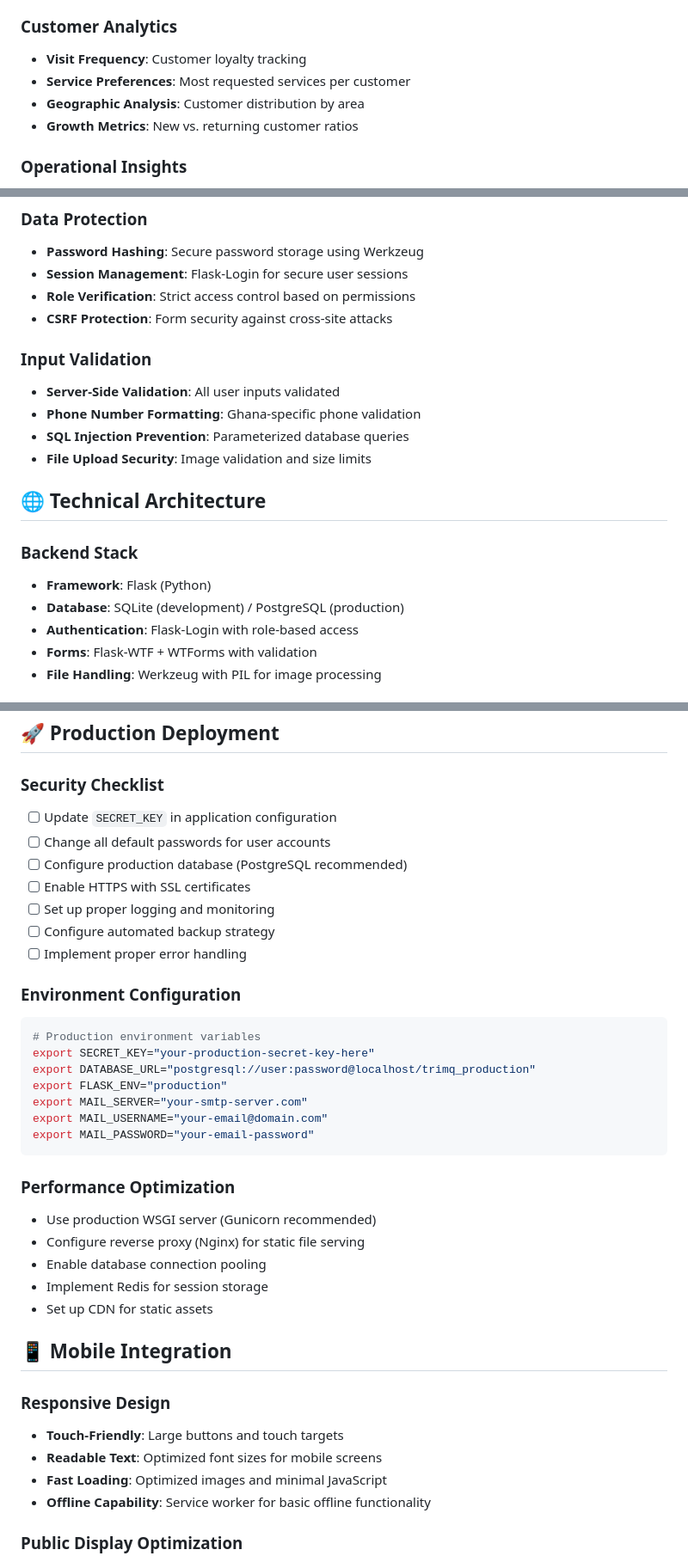
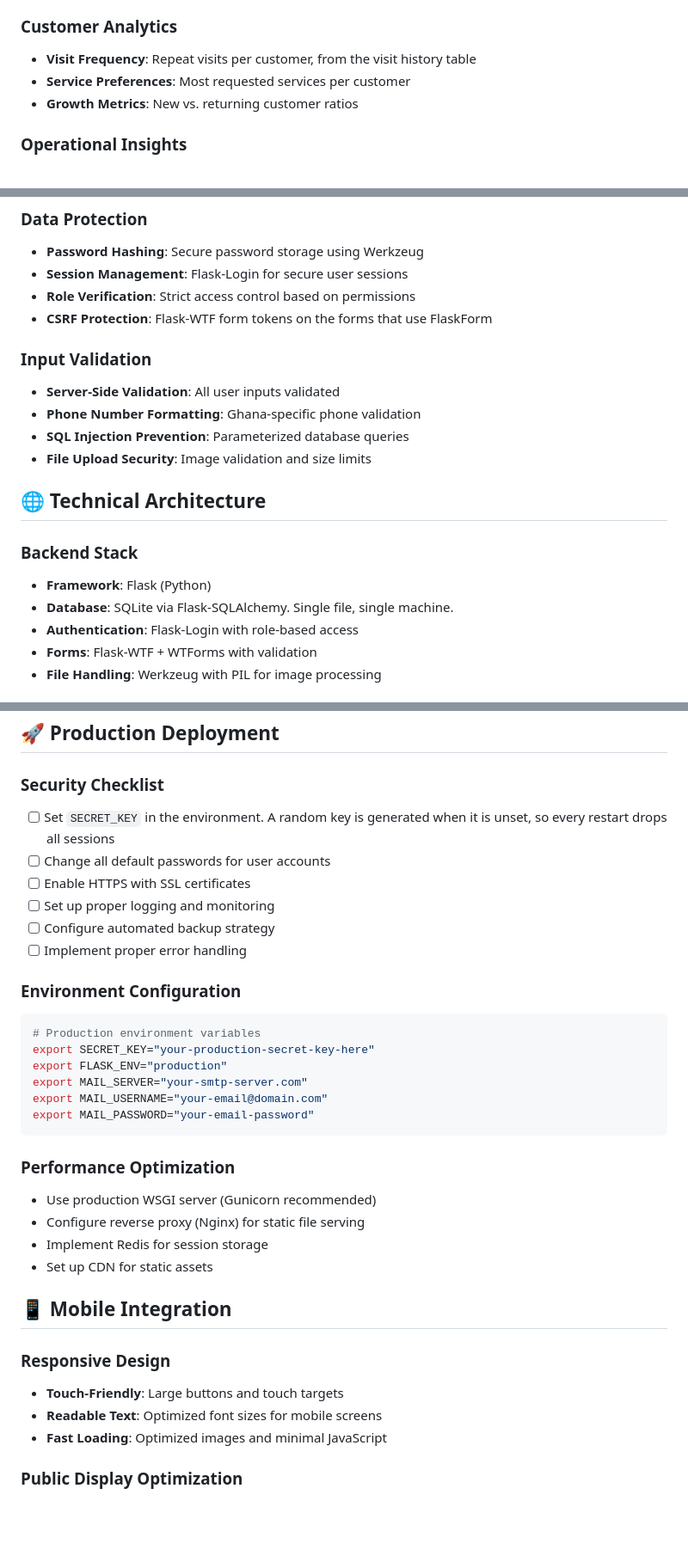
Before and after one commit to radubotchway/TrimQ, a Markdown page: README.md, 3 parts joined by grey strips. Shown at 86% size. Rendered like a GitHub page; blank space fills up the shorter version.

Commit message:
Correct README claims the code does not implement
Every claim below was checked against app.py and the templates and was not true.

- Tickets do not carry QR codes. templates/ticket.html prints a queue number.
- The database is SQLite only. It is hardcoded and there is no Postgres driver in requirements.txt, so the "SQLite (development) / PostgreSQL (production)" line and the postgresql:// DATABASE_URL example were both wrong.
- Removed "enable database connection pooling", which does not apply to SQLite.
- There is no service worker, so the offline capability line is gone.
- There is no i18n anywhere, so the multi-language support line is gone.
- Geographic analysis of customers is not implemented.
- Visit frequency is a count of repeat visits from the visit history table, not loyalty tracking.
- CSRF protection is Flask-WTF form tokens on forms using FlaskForm, not blanket protection.
- Replaced the Postgres line in the security checklist with the SECRET_KEY point, which is a real deployment issue: an unset key is randomly generated per start, so sessions drop on restart.

Keyboard shortcuts and the API endpoints were checked and are accurate, so they stay.

````diff
--- a/README.md
+++ b/README.md
@@ -212,9 +212,8 @@ Who is waiting, who is being served and by which barber, and the day's revenue t
 - **Hourly Trends**: Peak business hours identification
 
 ### Customer Analytics
-- **Visit Frequency**: Customer loyalty tracking
+- **Visit Frequency**: Repeat visits per customer, from the visit history table
 - **Service Preferences**: Most requested services per customer
-- **Geographic Analysis**: Customer distribution by area
 - **Growth Metrics**: New vs. returning customer ratios
 
 ### Operational Insights
@@ -229,7 +228,7 @@ Who is waiting, who is being served and by which barber, and the day's revenue t
 - **Password Hashing**: Secure password storage using Werkzeug
 - **Session Management**: Flask-Login for secure user sessions
 - **Role Verification**: Strict access control based on permissions
-- **CSRF Protection**: Form security against cross-site attacks
+- **CSRF Protection**: Flask-WTF form tokens on the forms that use FlaskForm
 
 ### Input Validation
 - **Server-Side Validation**: All user inputs validated
@@ -241,7 +240,7 @@ Who is waiting, who is being served and by which barber, and the day's revenue t
 
 ### Backend Stack
 - **Framework**: Flask (Python)
-- **Database**: SQLite (development) / PostgreSQL (production)
+- **Database**: SQLite via Flask-SQLAlchemy. Single file, single machine.
 - **Authentication**: Flask-Login with role-based access
 - **Forms**: Flask-WTF + WTForms with validation
 - **File Handling**: Werkzeug with PIL for image processing
@@ -264,9 +263,8 @@ Who is waiting, who is being served and by which barber, and the day's revenue t
 ## 🚀 Production Deployment
 
 ### Security Checklist
-- [ ] Update `SECRET_KEY` in application configuration
+- [ ] Set `SECRET_KEY` in the environment. A random key is generated when it is unset, so every restart drops all sessions
 - [ ] Change all default passwords for user accounts
-- [ ] Configure production database (PostgreSQL recommended)
 - [ ] Enable HTTPS with SSL certificates
 - [ ] Set up proper logging and monitoring
 - [ ] Configure automated backup strategy
@@ -276,7 +274,6 @@ Who is waiting, who is being served and by which barber, and the day's revenue t
 ```bash
 # Production environment variables
 export SECRET_KEY="your-production-secret-key-here"
-export DATABASE_URL="postgresql://user:password@localhost/trimq_production"
 export FLASK_ENV="production"
 export MAIL_SERVER="your-smtp-server.com"
 export MAIL_USERNAME="your-email@domain.com"
@@ -286,7 +283,6 @@ export MAIL_PASSWORD="your-email-password"
 ### Performance Optimization
 - Use production WSGI server (Gunicorn recommended)
 - Configure reverse proxy (Nginx) for static file serving
-- Enable database connection pooling
 - Implement Redis for session storage
 - Set up CDN for static assets
 
@@ -296,7 +292,6 @@ export MAIL_PASSWORD="your-email-password"
 - **Touch-Friendly**: Large buttons and touch targets
 - **Readable Text**: Optimized font sizes for mobile screens
 - **Fast Loading**: Optimized images and minimal JavaScript
-- **Offline Capability**: Service worker for basic offline functionality
 
 ### Public Display Optimization
 - **Large Screen Support**: Optimized for TV displays in waiting areas
````
Also changed, not shown: other parts of README.md (+1 -2 lines).
